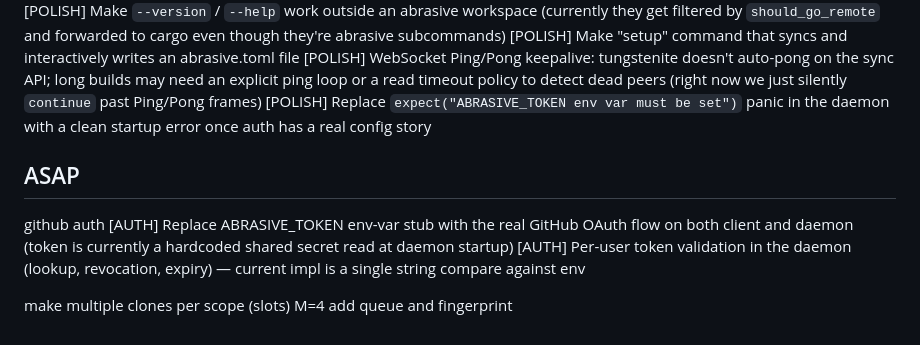
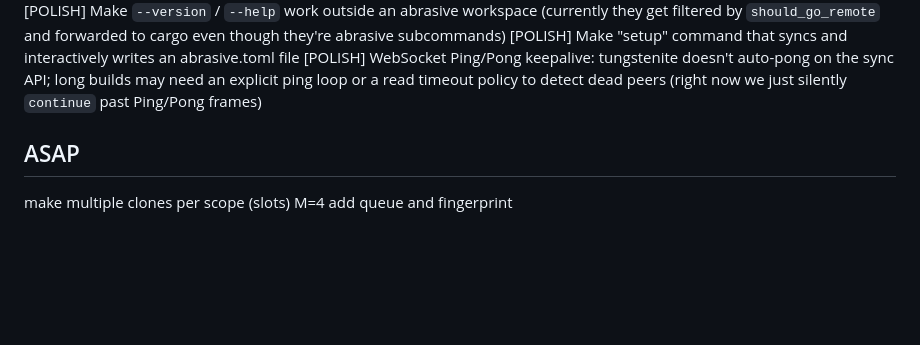
Before and after one commit to Clavigers/abrasive, a Markdown page: TODO.md, the part around the change. Rendered like a GitHub page; blank space fills up the shorter version.

Commit message:
remove the done todos

```diff
--- a/TODO.md
+++ b/TODO.md
@@ -53,12 +53,7 @@
 [POLISH] Make `--version` / `--help` work outside an abrasive workspace (currently they get filtered by `should_go_remote` and forwarded to cargo even though they're abrasive subcommands)
 [POLISH] Make "setup" command that syncs and interactively writes an abrasive.toml file
 [POLISH] WebSocket Ping/Pong keepalive: tungstenite doesn't auto-pong on the sync API; long builds may need an explicit ping loop or a read timeout policy to detect dead peers (right now we just silently `continue` past Ping/Pong frames)
-[POLISH] Replace `expect("ABRASIVE_TOKEN env var must be set")` panic in the daemon with a clean startup error once auth has a real config story
 
 ## ASAP
 
-github auth
-[AUTH] Replace ABRASIVE_TOKEN env-var stub with the real GitHub OAuth flow on both client and daemon (token is currently a hardcoded shared secret read at daemon startup)
-[AUTH] Per-user token validation in the daemon (lookup, revocation, expiry) — current impl is a single string compare against env
-
 make multiple clones per scope (slots) M=4 add queue and fingerprint
```
